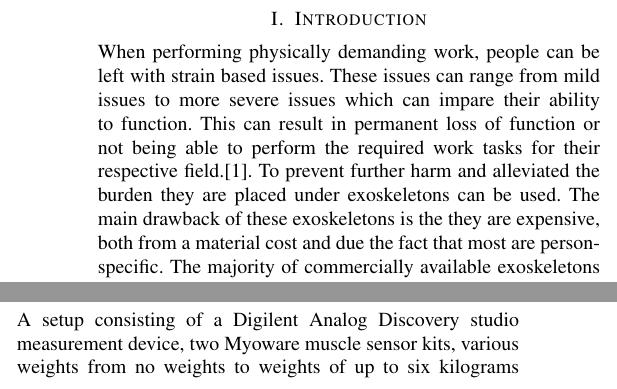
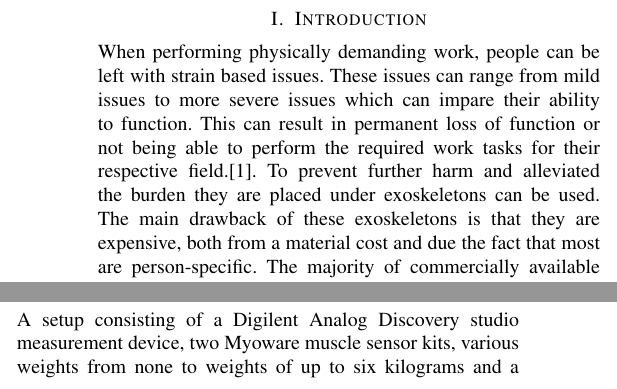
Before and after one commit to DanRyten/EXO1, a LaTeX paper (LaTeX/main.tex, which reads LaTeX/sections/introduction.tex, LaTeX/sections/method.tex): two parts of the columns of pages 1 and 2 of 5, joined at a grey line, cut so that both start at the same text. Compiled offline with pdfLaTeX.

Commit message:
little stuffs

```diff
--- a/LaTeX/sections/introduction.tex
+++ b/LaTeX/sections/introduction.tex
@@ -3,7 +3,7 @@
 
 When performing physically demanding work, people can be left with strain based issues. These issues can range from mild issues to more severe issues which can impare their ability to function.
 This can result in permanent loss of function or not being able to perform the required work tasks for their respective field.\cite{WorkDemands}. To prevent further harm and alleviated the burden they are placed under exoskeletons can be used.
-The main drawback of these exoskeletons is the they are expensive, both from a material cost and due the fact that most are person-specific. The majority of commercially available
+The main drawback of these exoskeletons is that they are expensive, both from a material cost and due the fact that most are person-specific. The majority of commercially available
 exoskeletons are passive, providing no extra power of their own but simply redistributing the load. The goal of this
 project is to advance the possibility of commercially viable exoskeletons that can assist workers in these fields by aiding
 them in bending and extending their arms as well as holding them in place.
--- a/LaTeX/sections/method.tex
+++ b/LaTeX/sections/method.tex
@@ -15,7 +15,7 @@
 
 \subsection{Signal Aqusition}
 A setup consisting of a Digilent Analog Discovery studio measurement device, two Myoware muscle sensor
-kits, various weights from no weights to weights of up to six kilograms and a resistance
+kits, various weights from none to weights of up to six kilograms and a resistance
 band were used during the signal acquisition. The Myoware sensors are connected to the Analog Discovery
 oscilloscopes, ground and a 3.3 voltage input. Two oscilloscopes are connected to the two Myoware
 sensors, one for the bicep and one for the tricep. The bicep sensor was placed with one end in the
```
